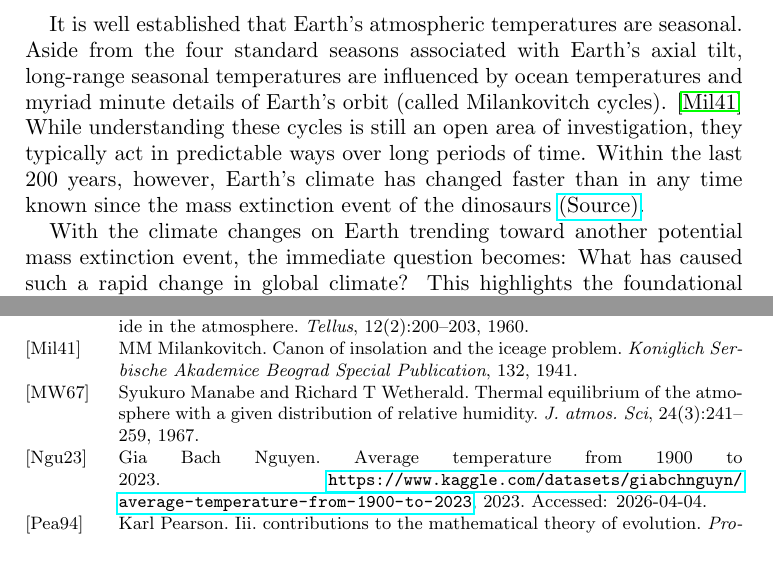
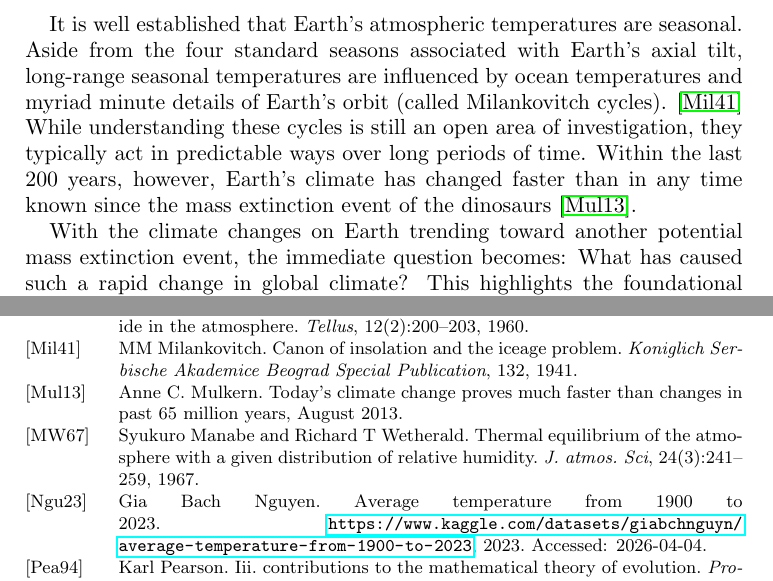
Before and after one commit to EthanPrimes/modeling_climate_change, a LaTeX paper (tex_dir/paper_draft.tex): two parts of pages 1 and 10 of 10, joined at a grey line, cut so that both start at the same text. Compiled offline with pdfLaTeX.

Commit message:
Updated Citations

```diff
--- a/tex_dir/paper_draft.tex
+++ b/tex_dir/paper_draft.tex
@@ -47,7 +47,7 @@
 It is well established that Earth's atmospheric temperatures are seasonal.
 Aside from the four standard seasons associated with Earth's axial tilt, long-range seasonal temperatures are influenced by ocean temperatures and myriad minute details of Earth's orbit (called Milankovitch cycles). \cite{milankovitch1941canon}
 While understanding these cycles is still an open area of investigation, they typically act in predictable ways over long periods of time.
-Within the last 200 years, however, Earth's climate has changed faster than in any time known since the mass extinction event of the dinosaurs \href{https://www.scientificamerican.com/article/todays-climate-change-proves-much-faster-than-changes-in-past-65-million-years/#:~:text=According%20to%20a%20Stanford%20University%20report%2C%20the,and%20global%20temperatures%20rise%205%20degrees%20Celsius}{(Source)}.
+Within the last 200 years, however, Earth's climate has changed faster than in any time known since the mass extinction event of the dinosaurs \cite{mulkern2013climatechange}.
 
 With the climate changes on Earth trending toward another potential mass extinction event, the immediate question becomes:  What has caused such a rapid change in global climate?
 This highlights the foundational importance of finding the correlation of Earth's surface/atmospheric temperature and other proposed correlating factors.
```
